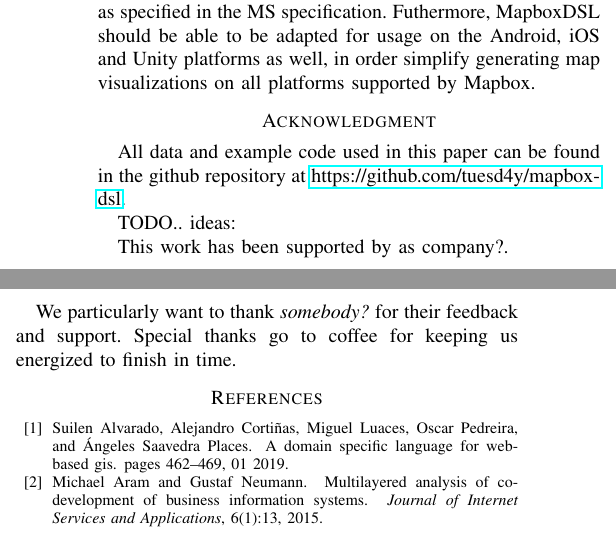
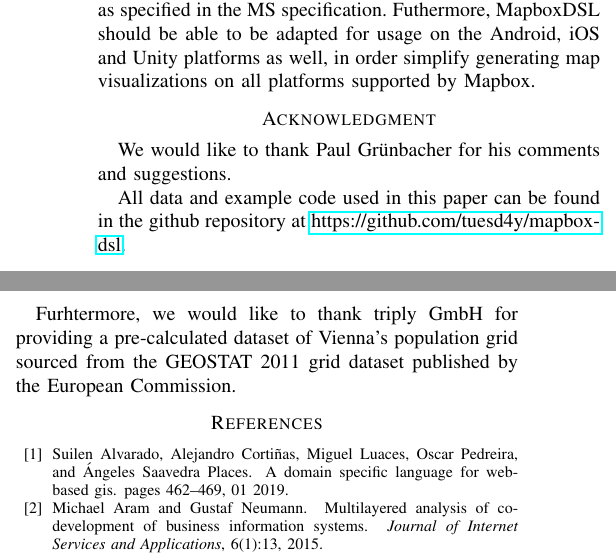
Before and after one commit to tuesd4y/mapbox-dsl, a LaTeX paper (paper/dsl-for-visualizing-geospatial-data.tex): two parts of the columns of page 4 of 4, joined at a grey line, cut so that both start at the same text. Compiled offline with pdfLaTeX; a missing font is replaced by an installed copy or a similar font; a LaTeX package or settings file that is missing is left out.

Commit message:
:sparkles: Finalize acknowledgements, now it's a Camera-ready version!

```diff
--- a/paper/dsl-for-visualizing-geospatial-data.tex
+++ b/paper/dsl-for-visualizing-geospatial-data.tex
@@ -191,15 +180,13 @@ Future work includes implementing the remaining features, as specified in the MS
 
 \section*{Acknowledgment}
 
-All data and example code used in this paper can be found in the github repository at  \href{https://github.com/tuesd4y/mapbox-dsl}{https://github.com/tuesd4y/mapbox-dsl}.
+We would like to thank Paul Grünbacher for his comments and suggestions.
 
-TODO.. ideas:
+All data and example code used in this paper can be found in the github repository at \href{https://github.com/tuesd4y/mapbox-dsl}{https://github.com/tuesd4y/mapbox-dsl}.
 
-This work has been supported by as company?.
+Furhtermore, we would like to thank triply GmbH for providing a pre-calculated dataset of Vienna's population grid sourced from the GEOSTAT 2011 grid dataset published by the European Commission.
 
-We particularly want to thank \textit{somebody?} for their feedback and support. Special thanks go to coffee for keeping us energized to finish in time.
-
-\bibliographystyle{plain} % We choose the "plain" reference style
-\bibliography{refs.bib} %
+\bibliographystyle{plain}
+\bibliography{refs.bib}
 
 \end{document}
```
Also changed, not shown: paper/dsl-for-visualizing-geospatial-data.tex (11 more changed lines).
